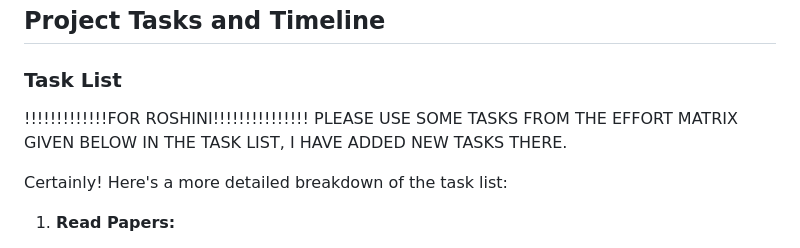
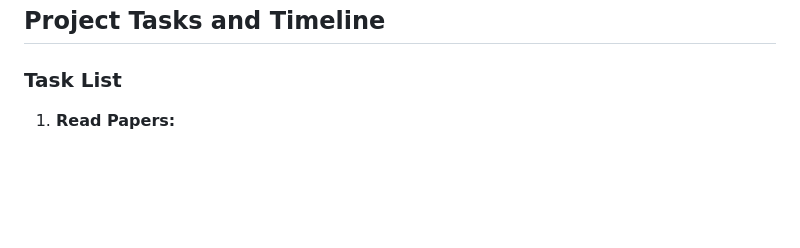
Before and after one commit to SaumickPradhan/CodeInCStructor.ai, a Markdown page: README.md, the part around the change. GitHub-like rendering; blank space fills up the shorter version.

```diff
--- a/README.md
+++ b/README.md
@@ -106,11 +106,6 @@ We decided to add additional components to the project. The Teacher will provide
 ## Project Tasks and Timeline
 
 ### Task List
-!!!!!!!!!!!!!FOR ROSHINI!!!!!!!!!!!!!!!
-PLEASE USE SOME TASKS FROM THE EFFORT MATRIX GIVEN BELOW IN THE TASK LIST, I HAVE ADDED NEW TASKS THERE.
-
-
-Certainly! Here's a more detailed breakdown of the task list:
 
 1. **Read Papers:**
    - Identify relevant research papers.
```
